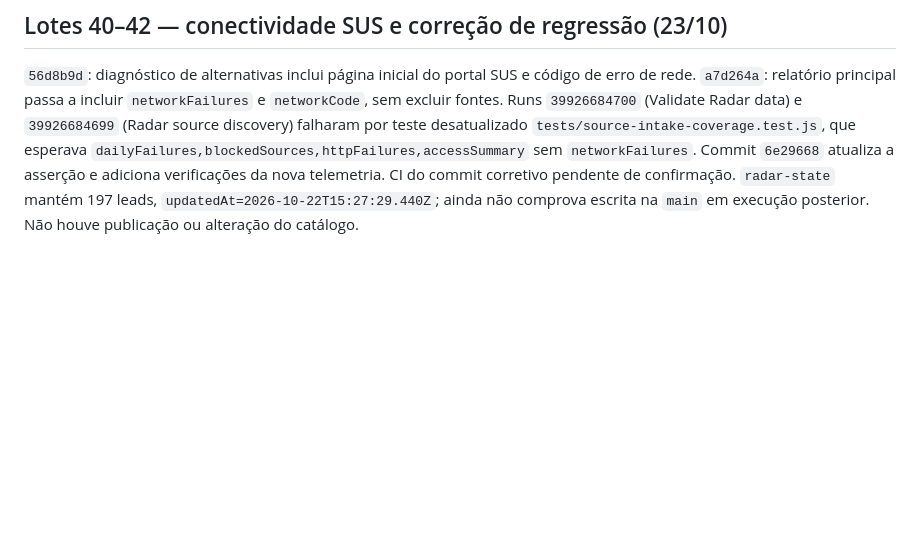
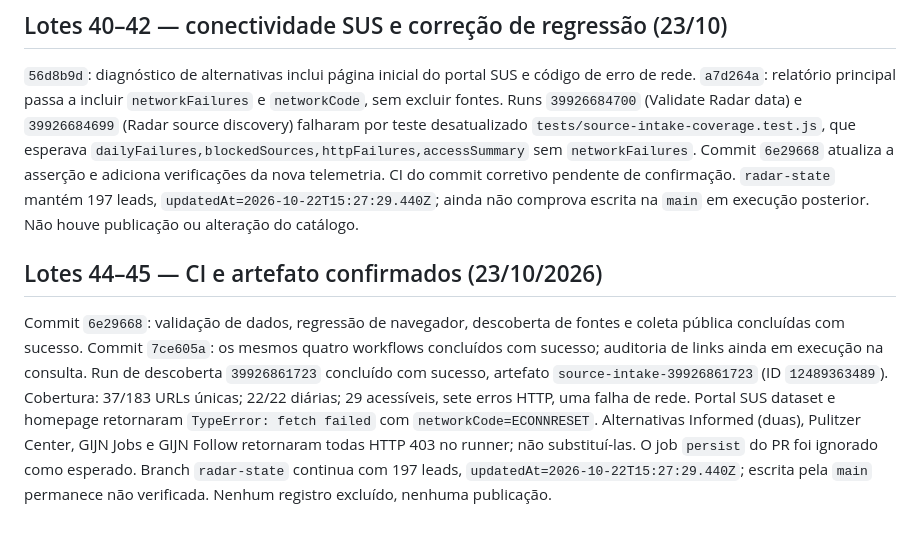
Before and after one commit to r4chelxx/radar-plot-publico, a Markdown page: audits/editorial-sources-2026-10-22.md, the part around the change. Rendered like a GitHub page; blank space fills up the shorter version.

Commit message:
Record validated runner diagnostics and SUS ECONNRESET findings

```diff
--- a/audits/editorial-sources-2026-10-22.md
+++ b/audits/editorial-sources-2026-10-22.md
@@ -304,3 +304,8 @@ Run `39925380556` concluído com sucesso; job `persist` **skipped** corretamente
 ## Lotes 40–42 — conectividade SUS e correção de regressão (23/10)
 
 `56d8b9d`: diagnóstico de alternativas inclui página inicial do portal SUS e código de erro de rede. `a7d264a`: relatório principal passa a incluir `networkFailures` e `networkCode`, sem excluir fontes. Runs `39926684700` (Validate Radar data) e `39926684699` (Radar source discovery) falharam por teste desatualizado `tests/source-intake-coverage.test.js`, que esperava `dailyFailures,blockedSources,httpFailures,accessSummary` sem `networkFailures`. Commit `6e29668` atualiza a asserção e adiciona verificações da nova telemetria. CI do commit corretivo pendente de confirmação. `radar-state` mantém 197 leads, `updatedAt=2026-10-22T15:27:29.440Z`; ainda não comprova escrita na `main` em execução posterior. Não houve publicação ou alteração do catálogo.
+
+
+## Lotes 44–45 — CI e artefato confirmados (23/10/2026)
+
+Commit `6e29668`: validação de dados, regressão de navegador, descoberta de fontes e coleta pública concluídas com sucesso. Commit `7ce605a`: os mesmos quatro workflows concluídos com sucesso; auditoria de links ainda em execução na consulta. Run de descoberta `39926861723` concluído com sucesso, artefato `source-intake-39926861723` (ID `12489363489`). Cobertura: 37/183 URLs únicas; 22/22 diárias; 29 acessíveis, sete erros HTTP, uma falha de rede. Portal SUS dataset e homepage retornaram `TypeError: fetch failed` com `networkCode=ECONNRESET`. Alternativas Informed (duas), Pulitzer Center, GIJN Jobs e GIJN Follow retornaram todas HTTP 403 no runner; não substituí-las. O job `persist` do PR foi ignorado como esperado. Branch `radar-state` continua com 197 leads, `updatedAt=2026-10-22T15:27:29.440Z`; escrita pela `main` permanece não verificada. Nenhum registro excluído, nenhuma publicação.
```
